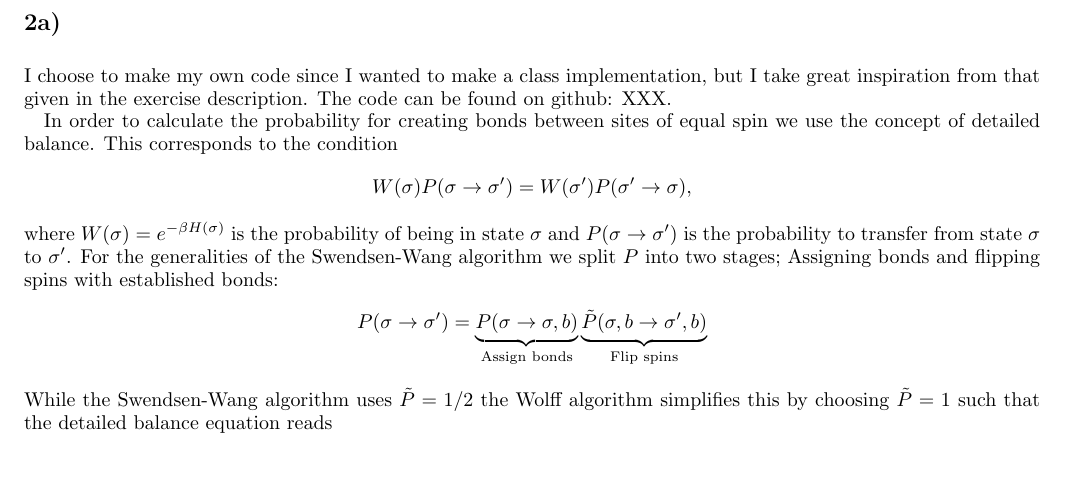
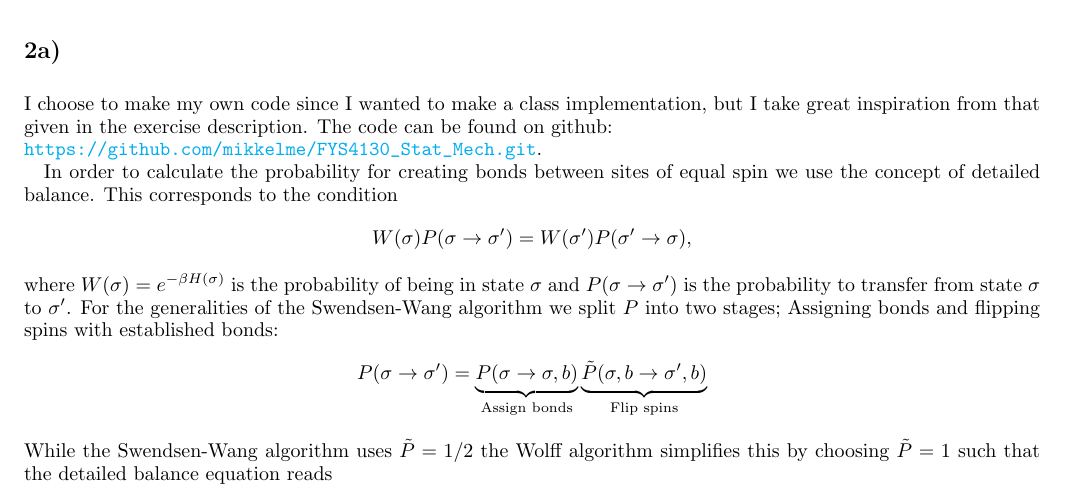
Before and after one commit to mikkelme/FYS4130_Stat_Mech, a LaTeX paper (Oblig2/article/oblig2_answer.tex): part of page 6 of 14, cut so that both start at the same text, the shorter picture padded with empty space. Compiled offline with pdfLaTeX.

Commit message:
oblig2 done

```diff
--- a/Oblig2/article/oblig2_answer.tex
+++ b/Oblig2/article/oblig2_answer.tex
@@ -230,7 +230,8 @@ From figure \ref{fig:Cr_fin_L} we see as expected that nearby spins is higher co
 %
 \section*{Problem 2}
 \subsection*{2a)}
-\noindent I choose to make my own code since I wanted to make a class implementation, but I take great inspiration from that given in the exercise description. The code can be found on github: XXX. \par
+\noindent I choose to make my own code since I wanted to make a class implementation, but I take great inspiration from that given in the exercise description. The code can be found on github: \\
+\mbox{\url{https://github.com/mikkelme/FYS4130_Stat_Mech.git}}. \par
 In order to calculate the probability for creating bonds between sites of equal spin we use the concept of detailed balance. This corresponds to the condition
 \begin{align*}
   W(\sigma)P(\sigma\to\sigma') = W(\sigma')P(\sigma'\to\sigma),
```
Also changed, not shown: Oblig2/article/oblig2_answer.pdf.
